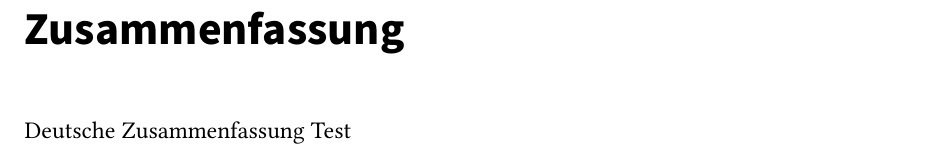
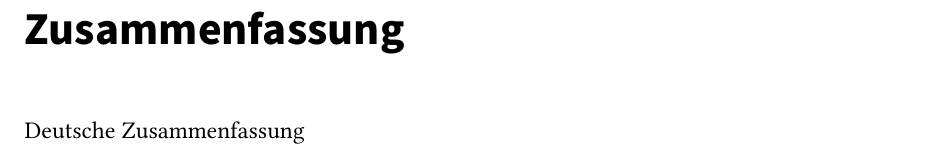
Before and after one commit to DanielDango/LiSSA-RATLR, a LaTeX thesis (thesis.tex, which reads sections/abstract_de.tex): part of page 7 of 29, cut so that both start at the same text. Compiled offline with pdfLaTeX.

```diff
--- a/sections/abstract_de.tex
+++ b/sections/abstract_de.tex
@@ -11,4 +11,4 @@
 %% Version 1.6, 2024-06-07
 
 \Abstract
-Deutsche Zusammenfassung Test
+Deutsche Zusammenfassung
```
